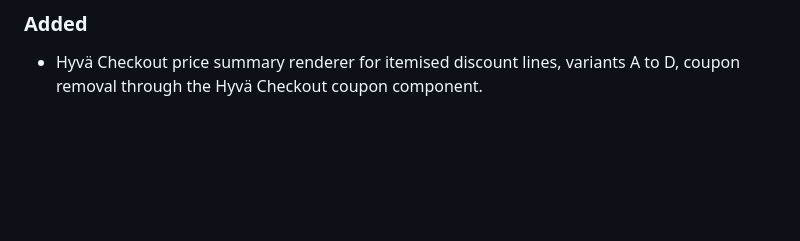
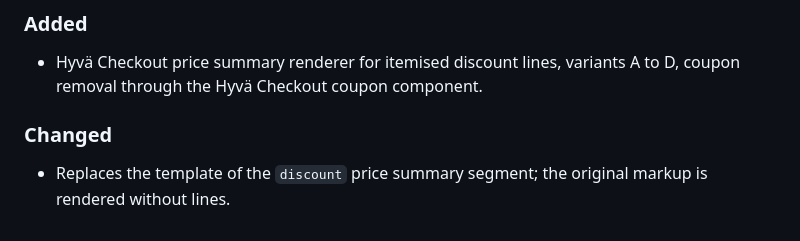
Before and after one commit to pixelperfectat/magento2-module-discount-lines-hyva-checkout, a Markdown page: CHANGELOG.md, the part around the change. Drawn GitHub-style; blank space fills up the shorter version.

```diff
--- a/CHANGELOG.md
+++ b/CHANGELOG.md
@@ -9,3 +9,7 @@ The format follows [Keep a Changelog](https://keepachangelog.com/en/1.1.0/).
 
 - Hyvä Checkout price summary renderer for itemised discount lines, variants A to D, coupon removal through the
   Hyvä Checkout coupon component.
+
+### Changed
+
+- Replaces the template of the `discount` price summary segment; the original markup is rendered without lines.
```
Also changed, not shown: README.md (+44 -1 lines), docs/screenshots/gift-card-hyva-checkout.jpg (added), docs/screenshots/gift-coupon-hyva-checkout.jpg (added), docs/screenshots/hyva-checkout-variant-A.jpg (added), docs/screenshots/hyva-checkout-variant-B.jpg (added), docs/screenshots/hyva-checkout-variant-C.jpg (added), docs/screenshots/hyva-checkout-variant-D.jpg (added).
